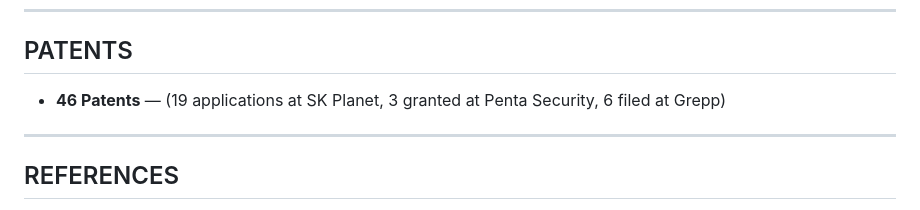
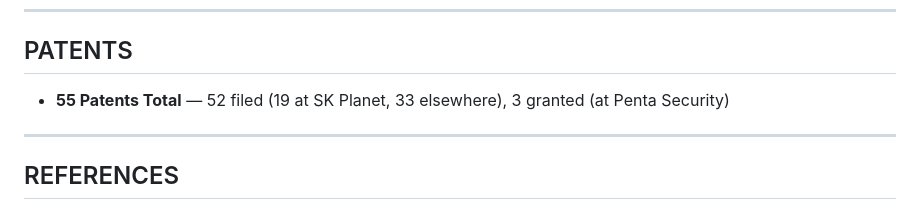
Before and after one commit to kjm1559/kjm1559.github.io, a Markdown page: myungjin_CV.md, the part around the change. Rendered like a GitHub page.

Commit message:
Fix patents: 55 total — 52 filed, 3 granted

```diff
--- a/myungjin_CV.md
+++ b/myungjin_CV.md
@@ -146,7 +146,7 @@ Adept Machine Learning Developer with a proven track record at SK Planet (2021-2
 
 ## PATENTS
 
-- **46 Patents** — (19 applications at SK Planet, 3 granted at Penta Security, 6 filed at Grepp)
+- **55 Patents Total** — 52 filed (19 at SK Planet, 33 elsewhere), 3 granted (at Penta Security)
 
 ---
 
```
